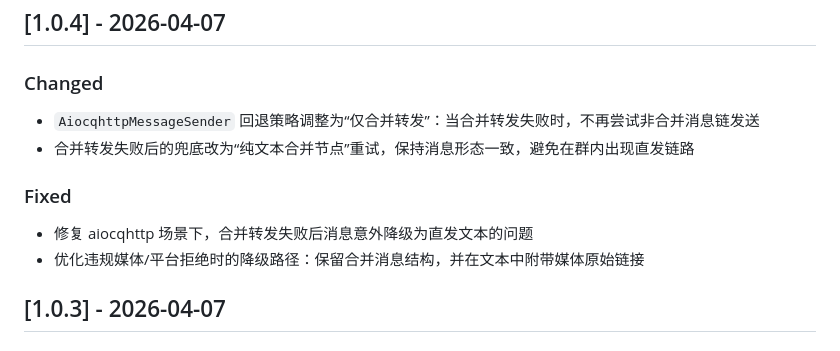
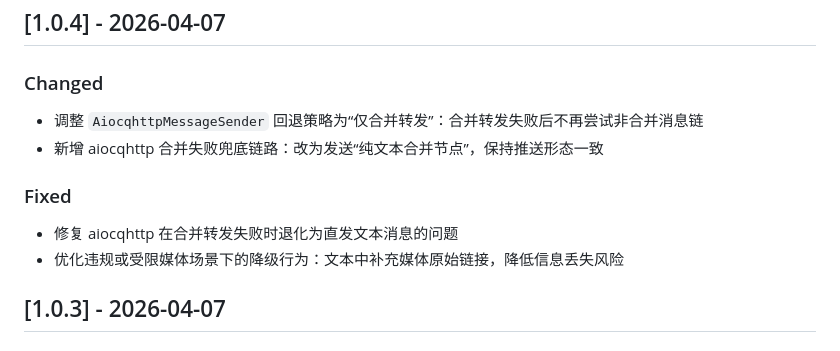
Before and after one commit to FlanChanXwO/astrbot_plugin_rsshub, a Markdown page: CHANGELOG.md, the part around the change. Rendered like a GitHub page.

```diff
--- a/CHANGELOG.md
+++ b/CHANGELOG.md
@@ -9,13 +9,13 @@ and this project adheres to [Semantic Versioning](https://semver.org/spec/v2.0.0
 
 ### Changed
 
-- `AiocqhttpMessageSender` 回退策略调整为“仅合并转发”：当合并转发失败时，不再尝试非合并消息链发送
-- 合并转发失败后的兜底改为“纯文本合并节点”重试，保持消息形态一致，避免在群内出现直发链路
+- 调整 `AiocqhttpMessageSender` 回退策略为“仅合并转发”：合并转发失败后不再尝试非合并消息链
+- 新增 aiocqhttp 合并失败兜底链路：改为发送“纯文本合并节点”，保持推送形态一致
 
 ### Fixed
 
-- 修复 aiocqhttp 场景下，合并转发失败后消息意外降级为直发文本的问题
-- 优化违规媒体/平台拒绝时的降级路径：保留合并消息结构，并在文本中附带媒体原始链接
+- 修复 aiocqhttp 在合并转发失败时退化为直发文本消息的问题
+- 优化违规或受限媒体场景下的降级行为：文本中补充媒体原始链接，降低信息丢失风险
 
 ## [1.0.3] - 2026-04-07
 
```
